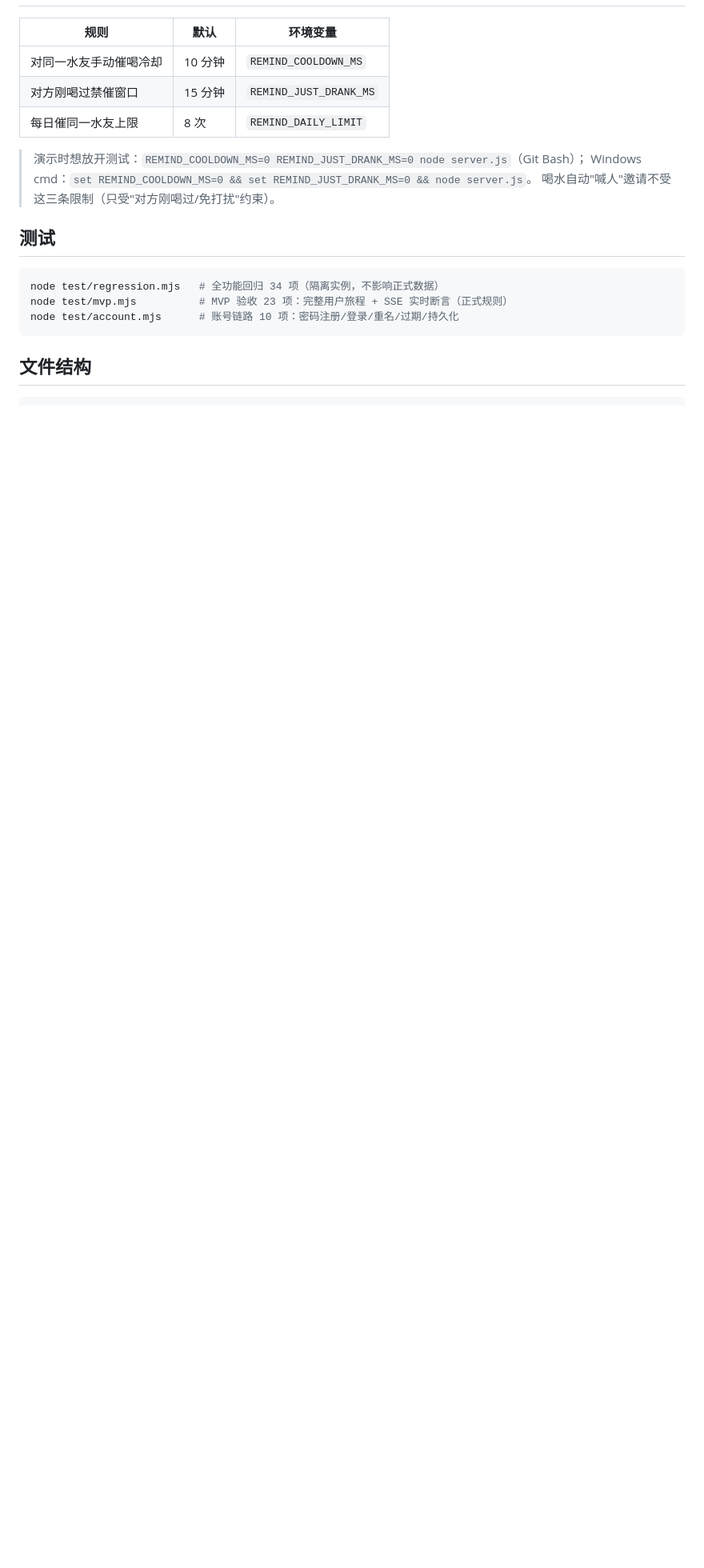
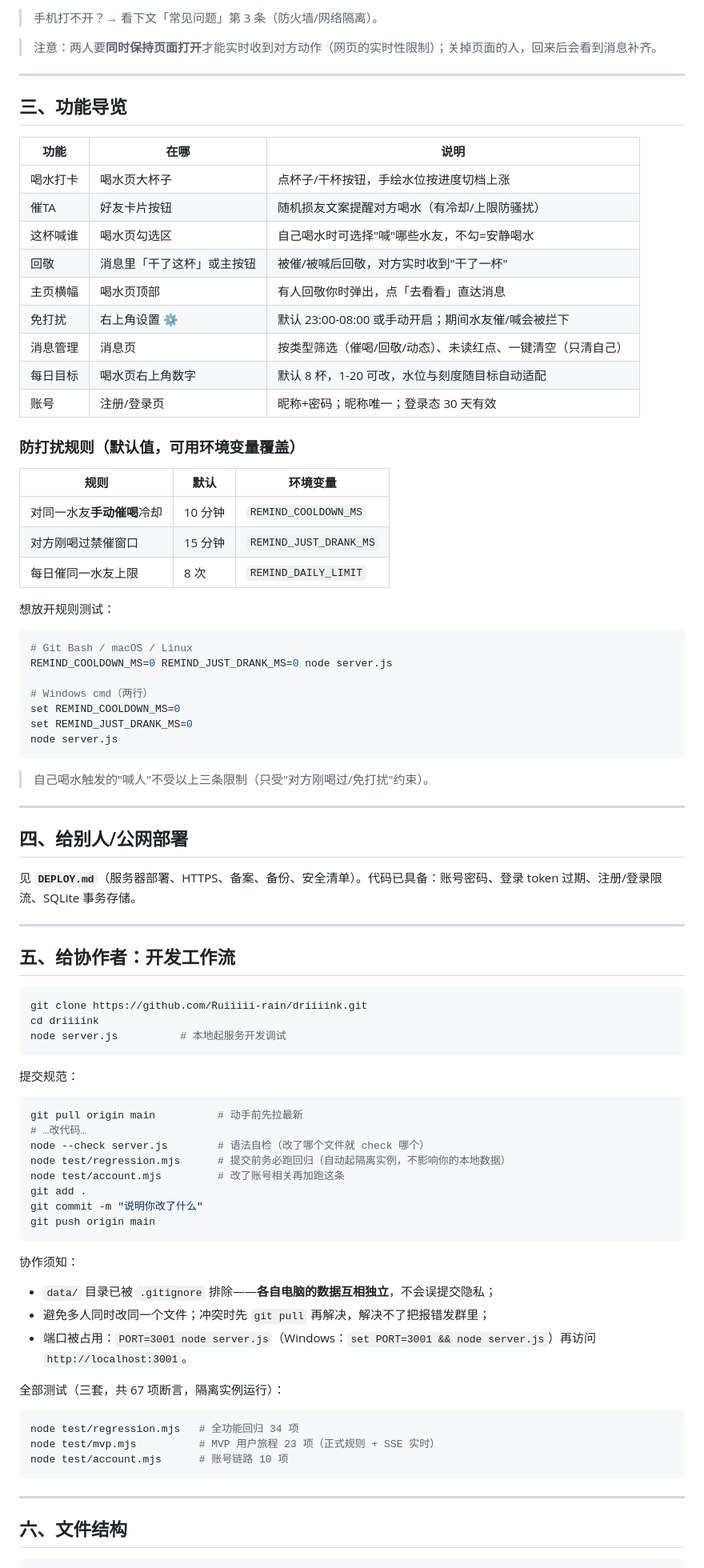
Before and after one commit to Ruiiiii-rain/driiiink, a Markdown page: README.md, the part around one of its changes. Shown at 80% size. GitHub-like rendering; blank space fills up the shorter version.

````diff
--- a/README.md
+++ b/README.md
@@ -51,22 +90,90 @@ node server.js
+> 手机打不开？→ 看下文「常见问题」第 3 条（防火墙/网络隔离）。
+
+> 注意：两人要**同时保持页面打开**才能实时收到对方动作（网页的实时性限制）；关掉页面的人，回来后会看到消息补齐。
+
+---
+
+## 三、功能导览
+
+| 功能 | 在哪 | 说明 |
+|---|---|---|
+| 喝水打卡 | 喝水页大杯子 | 点杯子/干杯按钮，手绘水位按进度切档上涨 |
+| 催TA | 好友卡片按钮 | 随机损友文案提醒对方喝水（有冷却/上限防骚扰） |
+| 这杯喊谁 | 喝水页勾选区 | 自己喝水时可选择"喊"哪些水友，不勾=安静喝水 |
+| 回敬 | 消息里「干了这杯」或主按钮 | 被催/被喊后回敬，对方实时收到"干了一杯" |
+| 主页横幅 | 喝水页顶部 | 有人回敬你时弹出，点「去看看」直达消息 |
+| 免打扰 | 右上角设置 ⚙️ | 默认 23:00-08:00 或手动开启；期间水友催/喊会被拦下 |
+| 消息管理 | 消息页 | 按类型筛选（催喝/回敬/动态）、未读红点、一键清空（只清自己） |
+| 每日目标 | 喝水页右上角数字 | 默认 8 杯，1-20 可改，水位与刻度随目标自动适配 |
+| 账号 | 注册/登录页 | 昵称+密码；昵称唯一；登录态 30 天有效 |
+
+### 防打扰规则（默认值，可用环境变量覆盖）
 
 | 规则 | 默认 | 环境变量 |
 |---|---|---|
-| 对同一水友手动催喝冷却 | 10 分钟 | `REMIND_COOLDOWN_MS` |
+| 对同一水友**手动催喝**冷却 | 10 分钟 | `REMIND_COOLDOWN_MS` |
 | 对方刚喝过禁催窗口 | 15 分钟 | `REMIND_JUST_DRANK_MS` |
 | 每日催同一水友上限 | 8 次 | `REMIND_DAILY_LIMIT` |
 
-> 演示时想放开测试：`REMIND_COOLDOWN_MS=0 REMIND_JUST_DRANK_MS=0 node server.js`（Git Bash）；
-> Windows cmd：`set REMIND_COOLDOWN_MS=0 && set REMIND_JUST_DRANK_MS=0 && node server.js`。
-> 喝水自动"喊人"邀请不受这三条限制（只受"对方刚喝过/免打扰"约束）。
-
-## 测试
+想放开规则测试：
 
 ```bash
-node test/regression.mjs   # 全功能回归 34 项（隔离实例，不影响正式数据）
-node test/mvp.mjs          # MVP 验收 23 项：完整用户旅程 + SSE 实时断言（正式规则）
-node test/account.mjs      # 账号链路 10 项：密码注册/登录/重名/过期/持久化
+# Git Bash / macOS / Linux
+REMIND_COOLDOWN_MS=0 REMIND_JUST_DRANK_MS=0 node server.js
+
+# Windows cmd（两行）
+set REMIND_COOLDOWN_MS=0
+set REMIND_JUST_DRANK_MS=0
+node server.js
 ```
 
-## 文件结构
+> 自己喝水触发的"喊人"不受以上三条限制（只受"对方刚喝过/免打扰"约束）。
+
+---
+
+## 四、给别人/公网部署
+
+见 **`DEPLOY.md`**（服务器部署、HTTPS、备案、备份、安全清单）。代码已具备：账号密码、登录 token 过期、注册/登录限流、SQLite 事务存储。
+
+---
+
+## 五、给协作者：开发工作流
+
+```bash
+git clone https://github.com/Ruiiiii-rain/driiiink.git
+cd driiiink
+node server.js          # 本地起服务开发调试
+```
+
+提交规范：
+
+```bash
+git pull origin main          # 动手前先拉最新
+# …改代码…
+node --check server.js        # 语法自检（改了哪个文件就 check 哪个）
+node test/regression.mjs      # 提交前务必跑回归（自动起隔离实例，不影响你的本地数据）
+node test/account.mjs         # 改了账号相关再加跑这条
+git add .
+git commit -m "说明你改了什么"
+git push origin main
+```
+
+协作须知：
+
+- `data/` 目录已被 `.gitignore` 排除——**各自电脑的数据互相独立**，不会误提交隐私；
+- 避免多人同时改同一个文件；冲突时先 `git pull` 再解决，解决不了把报错发群里；
+- 端口被占用：`PORT=3001 node server.js`（Windows：`set PORT=3001 && node server.js`）再访问 `http://localhost:3001`。
+
+全部测试（三套，共 67 项断言，隔离实例运行）：
+
+```bash
+node test/regression.mjs   # 全功能回归 34 项
+node test/mvp.mjs          # MVP 用户旅程 23 项（正式规则 + SSE 实时）
+node test/account.mjs      # 账号链路 10 项
+```
+
+---
+
+## 六、文件结构
 
 ```
````
Also changed, not shown: other parts of README.md (+123 -63 lines).
